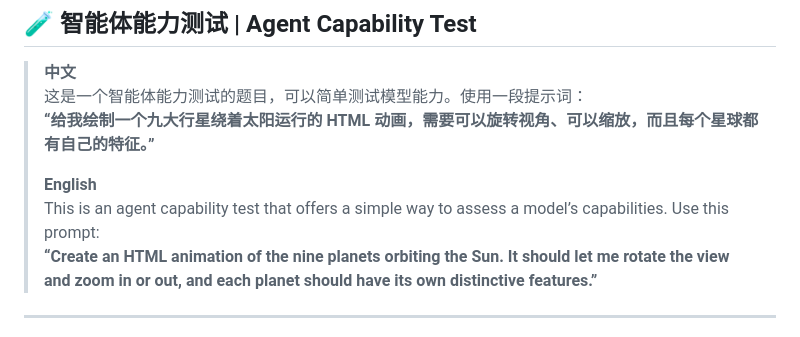
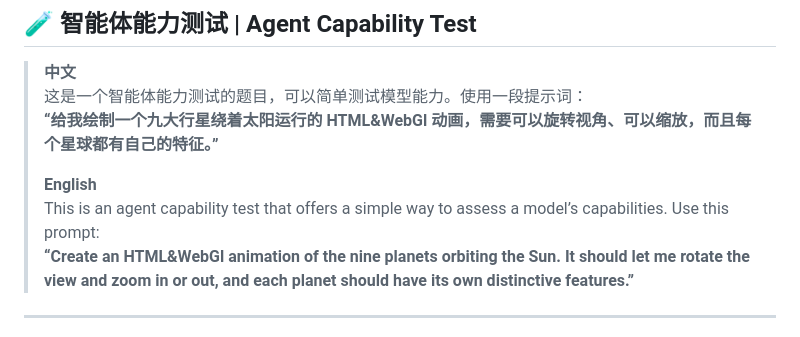
Before and after one commit to awangs1986/HtmlSolarSystem, a Markdown page: README.md, the part around the change. GitHub-like rendering.

Commit message:
Update prompts for HTML and WebGL animation

```diff
--- a/README.md
+++ b/README.md
@@ -8,11 +8,11 @@
 
 > **中文**<br>
 > 这是一个智能体能力测试的题目，可以简单测试模型能力。使用一段提示词：<br>
-> **“给我绘制一个九大行星绕着太阳运行的 HTML 动画，需要可以旋转视角、可以缩放，而且每个星球都有自己的特征。”**
+> **“给我绘制一个九大行星绕着太阳运行的 HTML&WebGl 动画，需要可以旋转视角、可以缩放，而且每个星球都有自己的特征。”**
 >
 > **English**<br>
 > This is an agent capability test that offers a simple way to assess a model’s capabilities. Use this prompt:<br>
-> **“Create an HTML animation of the nine planets orbiting the Sun. It should let me rotate the view and zoom in or out, and each planet should have its own distinctive features.”**
+> **“Create an HTML&WebGl animation of the nine planets orbiting the Sun. It should let me rotate the view and zoom in or out, and each planet should have its own distinctive features.”**
 
 ---
 
```
